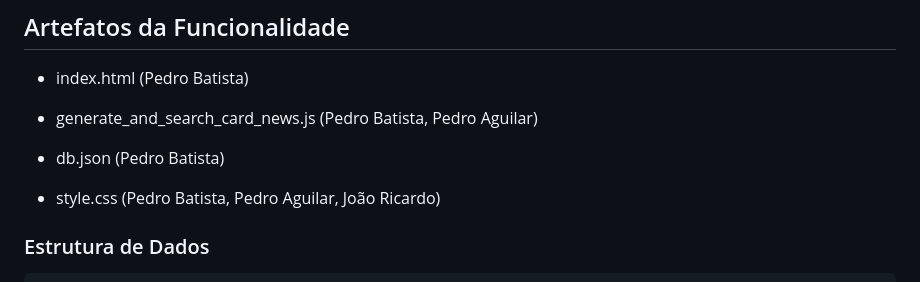
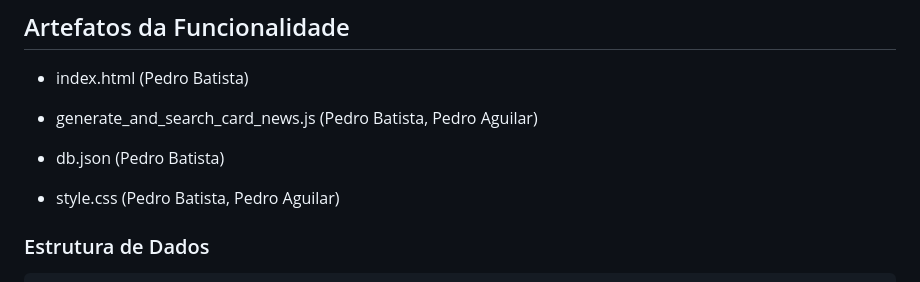
Before and after one commit to ICEI-PUC-Minas-PMV-ADS/pmv-ads-2023-1-e1-proj-web-t16-e1-proj-web-t16-time4-portalnoticias, a Markdown page: docs/07-Programação de Funcionalidades.md, the part around the change. GitHub-like rendering.

```diff
--- a/docs/07-Programação de Funcionalidades.md
+++ b/docs/07-Programação de Funcionalidades.md
@@ -18,7 +18,7 @@ A tela principal do site exibe as notícias mais recentes que foram postadas. Ao
 
 - db.json (Pedro Batista)
 
-- style.css (Pedro Batista, Pedro Aguilar, João Ricardo)
+- style.css (Pedro Batista, Pedro Aguilar)
 
 ### Estrutura de Dados
 
```
